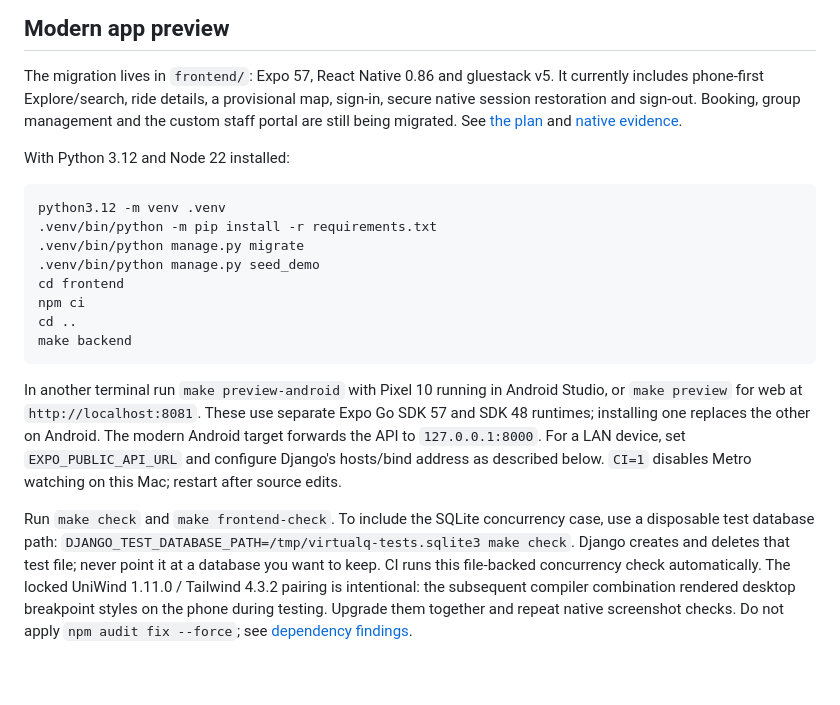
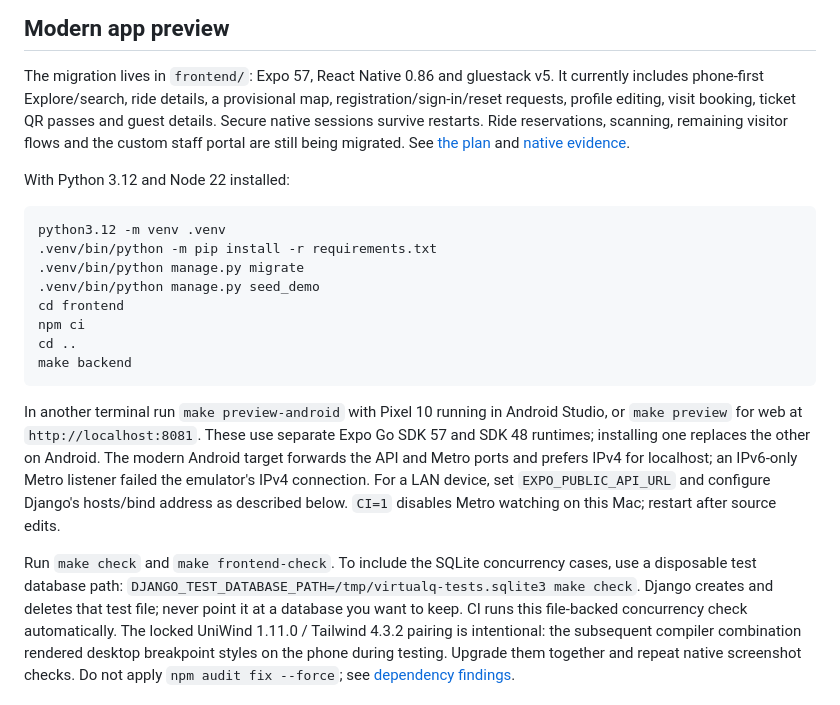
Before and after one commit to yagoTobi/VirtualQ-Final-Version, a Markdown page: README.md, the part around the change. Drawn GitHub-style; blank space fills up the shorter version.

Commit message:
Record native visitor verification and measured performance baseline

```diff
--- a/README.md
+++ b/README.md
@@ -100,8 +100,10 @@ For a detailed view of the class structure and interactions, refer to the follow
 
 The migration lives in `frontend/`: Expo 57, React Native 0.86 and gluestack v5.
 It currently includes phone-first Explore/search, ride details, a provisional map,
-sign-in, secure native session restoration and sign-out. Booking, group management
-and the custom staff portal are still being migrated. See
+registration/sign-in/reset requests, profile editing, visit booking, ticket QR
+passes and guest details. Secure native sessions survive restarts. Ride
+reservations, scanning, remaining visitor flows and the custom staff portal are
+still being migrated. See
 [the plan](docs/MODERNIZATION.md) and [native evidence](docs/VERIFICATION.md).
 
 With Python 3.12 and Node 22 installed:
@@ -120,12 +122,14 @@ make backend
 In another terminal run `make preview-android` with Pixel 10 running in Android
 Studio, or `make preview` for web at `http://localhost:8081`. These use separate
 Expo Go SDK 57 and SDK 48 runtimes; installing one replaces the other on Android.
-The modern Android target forwards the API to `127.0.0.1:8000`. For a LAN device,
+The modern Android target forwards the API and Metro ports and prefers IPv4 for
+localhost; an IPv6-only Metro listener failed the emulator's IPv4 connection.
+For a LAN device,
 set `EXPO_PUBLIC_API_URL` and configure Django's hosts/bind address as described
 below. `CI=1` disables Metro watching on this Mac; restart after source edits.
 
 Run `make check` and `make frontend-check`. To include the SQLite concurrency
-case, use a disposable test database path:
+cases, use a disposable test database path:
 `DJANGO_TEST_DATABASE_PATH=/tmp/virtualq-tests.sqlite3 make check`.
 Django creates and deletes that test file; never point it at a database you want
 to keep. CI runs this file-backed concurrency check automatically.
```
Also changed, not shown: docs/MODERNIZATION.md (+13 -1 lines), docs/PERFORMANCE.md (added, +71 -0 lines), docs/VERIFICATION.md (+50 -3 lines), docs/verification/android-reset.png (added), docs/verification/android-signup-keyboard.png (added), docs/verification/android-ticket-qr.png (added), docs/verification/android-tickets.png (added), 1 other file.
